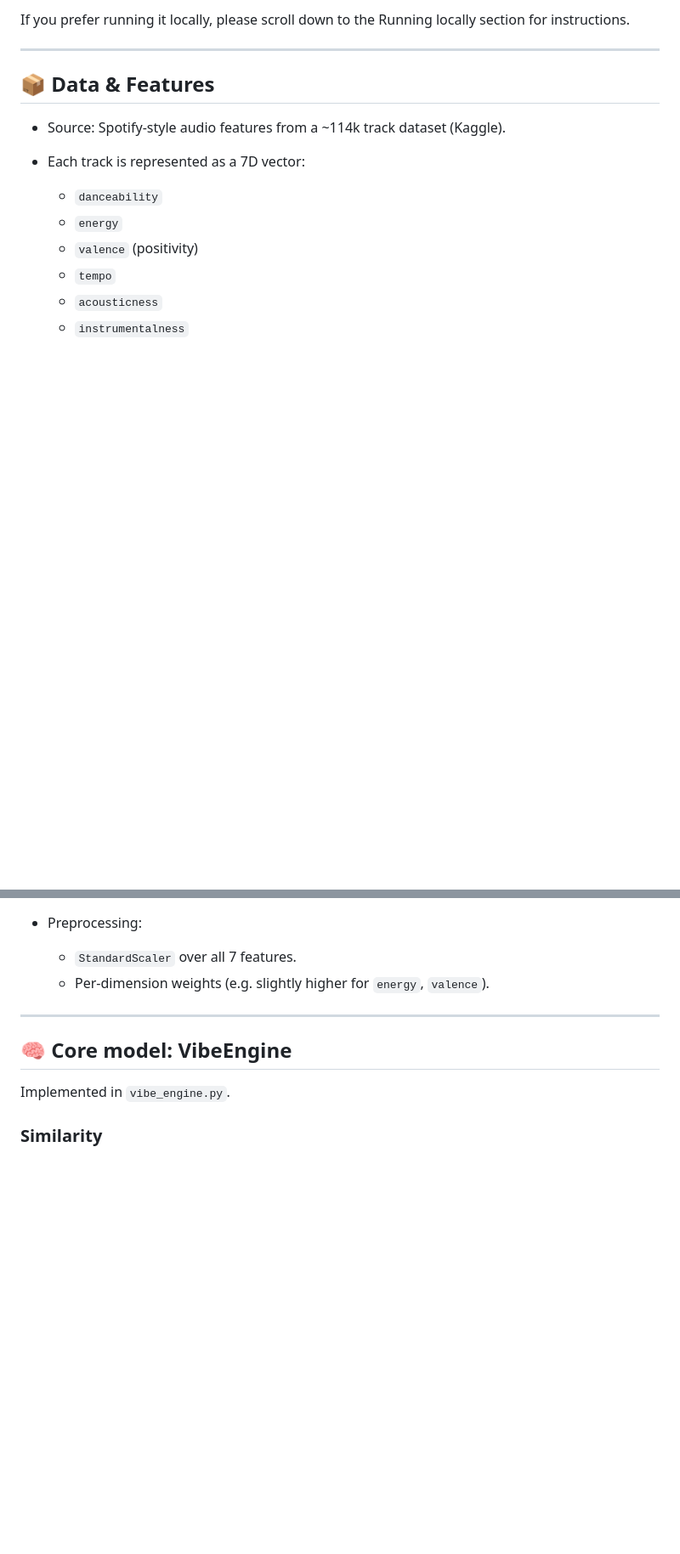
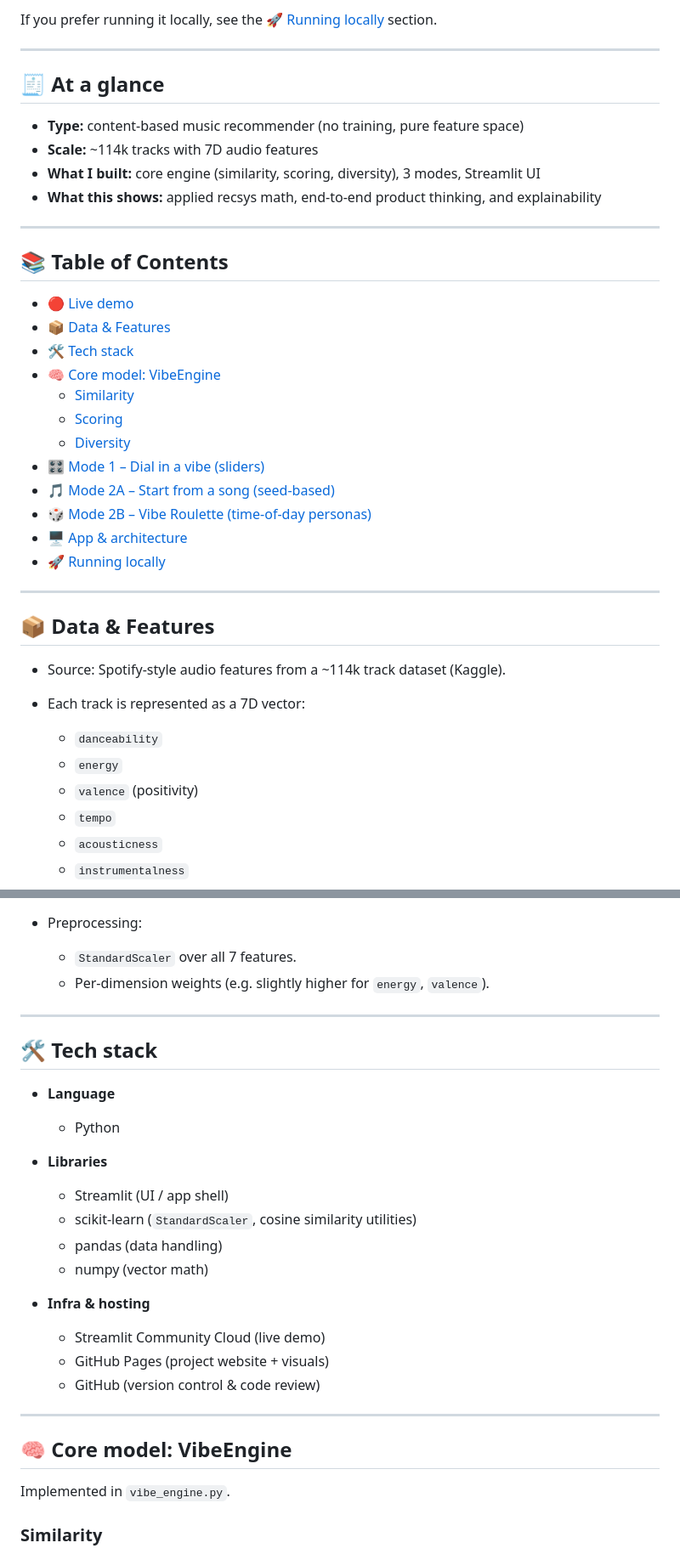
Before and after one commit to jessicabat/vibe-recommender, a Markdown page: README.md, 2 parts joined by grey strips. Shown at 85% size. GitHub-like rendering; blank space fills up the shorter version.

```diff
--- a/README.md
+++ b/README.md
@@ -19,5 +20,30 @@ You can try the Vibe Recommender in your browser here:
 
-If you prefer running it locally, please scroll down to the Running locally section for instructions.
+If you prefer running it locally, see the [🚀 Running locally](#-running-locally) section.
+
+---
+## 🧾 At a glance
+
+- **Type:** content-based music recommender (no training, pure feature space)
+- **Scale:** ~114k tracks with 7D audio features
+- **What I built:** core engine (similarity, scoring, diversity), 3 modes, Streamlit UI
+- **What this shows:** applied recsys math, end-to-end product thinking, and explainability
+
+---
+
+## 📚 Table of Contents
+
+- [🔴 Live demo](#live-demo)
+- [📦 Data & Features](#-data--features)
+- [🛠 Tech stack](#-tech-stack)
+- [🧠 Core model: VibeEngine](#-core-model-vibeengine)
+  - [Similarity](#similarity)
+  - [Scoring](#scoring)
+  - [Diversity](#diversity)
+- [🎛 Mode 1 – Dial in a vibe (sliders)](#-mode-1--dial-in-a-vibe-sliders)
+- [🎵 Mode 2A – Start from a song (seed-based)](#-mode-2a--start-from-a-song-seed-based)
+- [🎲 Mode 2B – Vibe Roulette (time-of-day personas)](#-mode-2b--vibe-roulette-time-of-day-personas)
+- [🖥 App & architecture](#-app--architecture)
+- [🚀 Running locally](#-running-locally)
 
 ---
 
@@ -37,6 +63,24 @@ If you prefer running it locally, please scroll down to the Running locally sect
 - Preprocessing:
   - `StandardScaler` over all 7 features.
   - Per-dimension weights (e.g. slightly higher for `energy`, `valence`).
+
+---
+
+## 🛠 Tech stack
+
+- **Language**
+  - Python
+
+- **Libraries**
+  - Streamlit (UI / app shell)
+  - scikit-learn (`StandardScaler`, cosine similarity utilities)
+  - pandas (data handling)
+  - numpy (vector math)
+
+- **Infra & hosting**
+  - Streamlit Community Cloud (live demo)
+  - GitHub Pages (project website + visuals)
+  - GitHub (version control & code review)
 
 ---
 
```
Also changed, not shown: other parts of README.md (+33 -6 lines).
